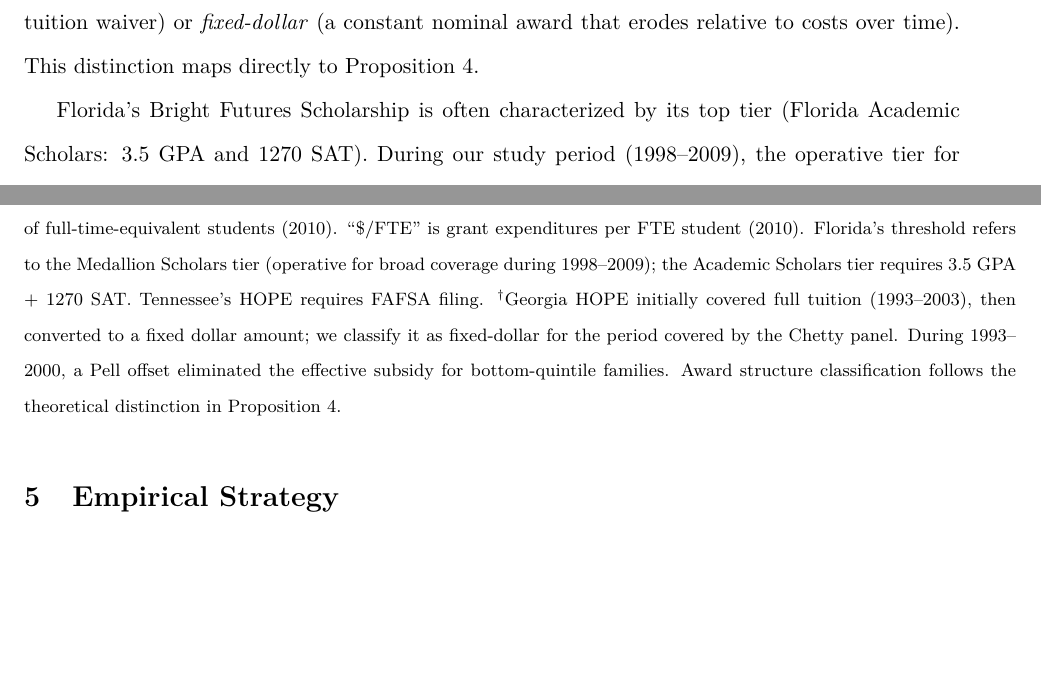
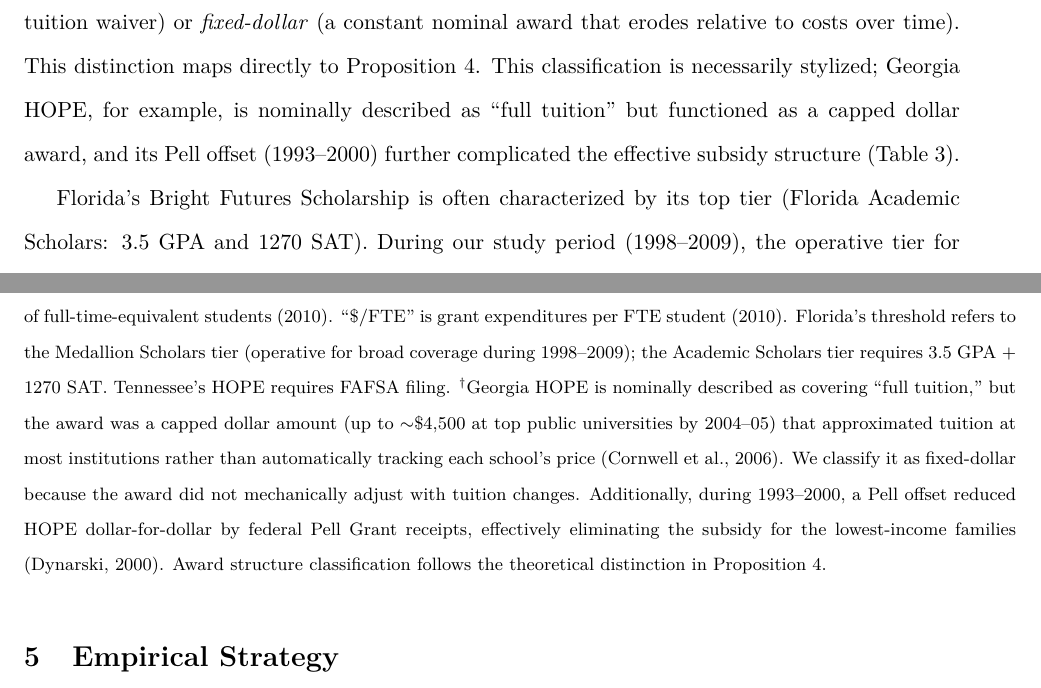
Before and after one commit to tylersotomayor/merit-aid-working-paper, a LaTeX paper (main.tex, which reads sections/data.tex): two parts of pages 25 and 29 of 99, joined at a grey line, cut so that both start at the same text, the shorter picture padded with empty space. Compiled offline with pdfLaTeX.

Commit message:
revision: 6.8 — add program-classification caveat, fix GA HOPE footnote
Co-Authored-By: Claude Opus 4.6 (1M context) <noreply@anthropic.com>

```diff
--- a/sections/data.tex
+++ b/sections/data.tex
@@ -131,7 +131,11 @@
 \emph{tuition-scaling} (covering a fixed percentage of tuition or
 providing a tuition waiver) or \emph{fixed-dollar} (a constant nominal
 award that erodes relative to costs over time). This distinction maps
-directly to Proposition~\ref{prop:compensation}.
+directly to Proposition~\ref{prop:compensation}. This classification
+is necessarily stylized; Georgia HOPE, for example, is nominally
+described as ``full tuition'' but functioned as a capped dollar award,
+and its Pell offset (1993--2000) further complicated the effective
+subsidy structure (Table~\ref{tab:programs}).
 
 Florida's Bright Futures Scholarship is often characterized by its
 top tier (Florida Academic Scholars: 3.5~GPA and 1270~SAT). During
@@ -316,12 +320,18 @@
   tier (operative for broad coverage during 1998--2009); the Academic
   Scholars tier requires 3.5~GPA + 1270~SAT. Tennessee's HOPE requires
   FAFSA filing.
-  $^\dagger$Georgia HOPE initially covered full tuition (1993--2003),
-  then converted to a fixed dollar amount; we classify it as
-  fixed-dollar for the period covered by the Chetty panel. During
-  1993--2000, a Pell offset eliminated the effective subsidy for
-  bottom-quintile families. Award structure classification follows the
-  theoretical distinction in Proposition~\ref{prop:compensation}.
+  $^\dagger$Georgia HOPE is nominally described as covering ``full
+  tuition,'' but the award was a capped dollar amount (up to
+  $\sim$\$4,500 at top public universities by 2004--05) that
+  approximated tuition at most institutions rather than automatically
+  tracking each school's price
+  \parencite{cornwell2006enrollment}. We classify it as
+  fixed-dollar because the award did not mechanically adjust with
+  tuition changes. Additionally, during 1993--2000, a Pell offset
+  reduced HOPE dollar-for-dollar by federal Pell Grant receipts,
+  effectively eliminating the subsidy for the lowest-income families
+  \parencite{dynarski2000hope}. Award structure classification follows
+  the theoretical distinction in Proposition~\ref{prop:compensation}.
 \end{tablenotes}
 \end{threeparttable}
 \end{table}
```
Also changed, not shown: main.pdf.
